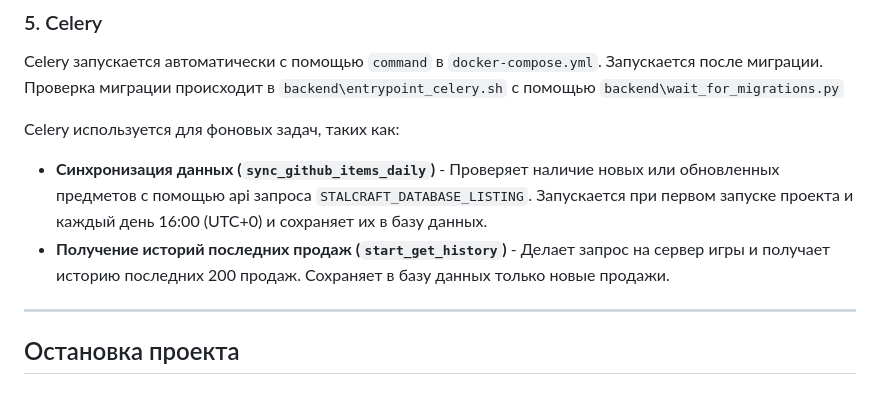
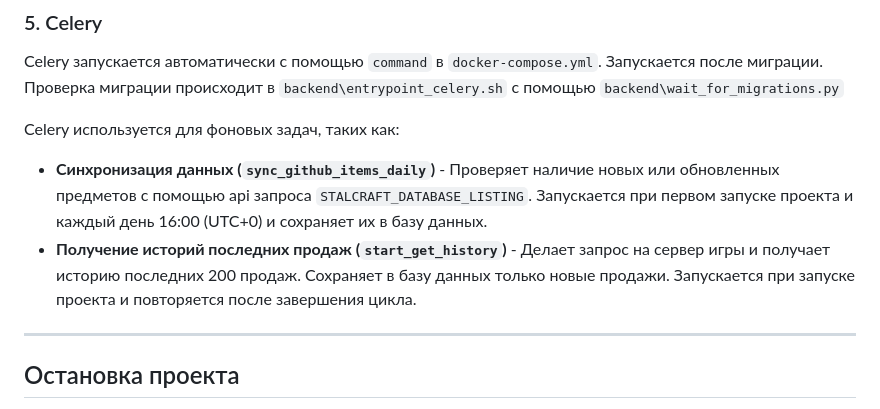
Before and after one commit to AkihiroAck/STALCRAFT-Auction-Docker, a Markdown page: README.md, the part around the change. Drawn GitHub-style.

Commit message:
2025-09-22

```diff
--- a/README.md
+++ b/README.md
@@ -122,7 +122,7 @@ Celery запускается автоматически с помощью `comm
 
 Celery используется для фоновых задач, таких как:
 - **Синхронизация данных (`sync_github_items_daily`)** - Проверяет наличие новых или обновленных предметов с помощью api запроса `STALCRAFT_DATABASE_LISTING`. Запускается при первом запуске проекта и каждый день 16:00 (UTC+0) и сохраняет их в базу данных.
-- **Получение историй последних продаж (`start_get_history`)** - Делает запрос на сервер игры и получает историю последних 200 продаж. Сохраняет в базу данных только новые продажи.
+- **Получение историй последних продаж (`start_get_history`)** - Делает запрос на сервер игры и получает историю последних 200 продаж. Сохраняет в базу данных только новые продажи. Запускается при запуске проекта и повторяется после завершения цикла.
 
 ---
 
```
